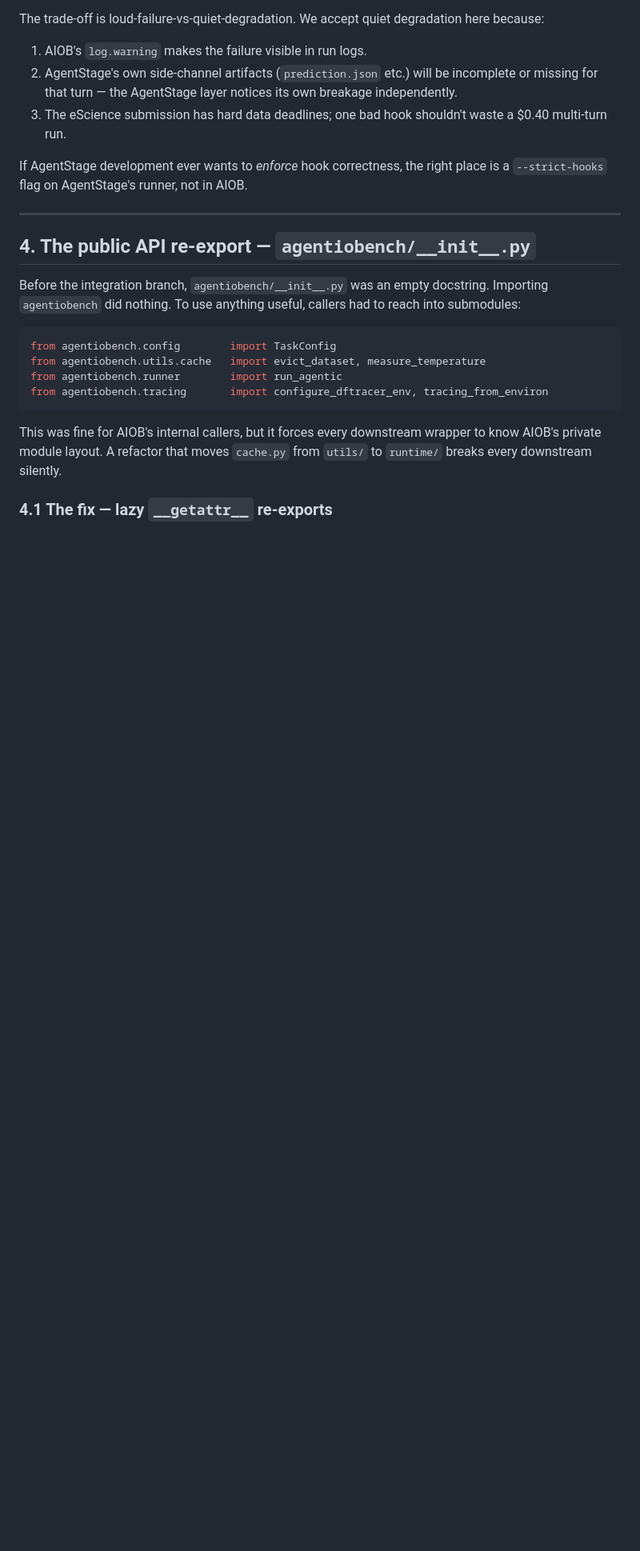
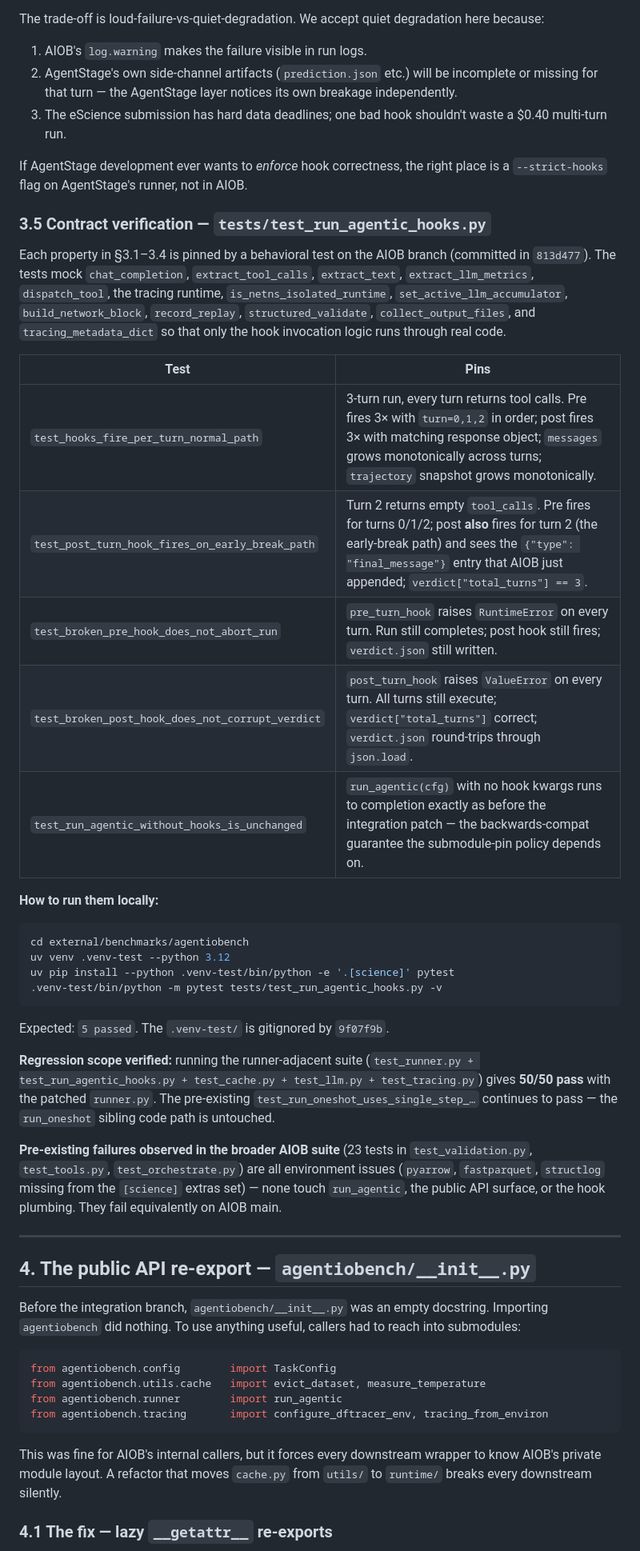
Before and after one commit to izzet/agentstage, a Markdown page: AIOB_INTEGRATION.md, the part around one of its changes. Shown at 80% size. Drawn GitHub-style; blank space fills up the shorter version.

````diff
--- a/AIOB_INTEGRATION.md
+++ b/AIOB_INTEGRATION.md
@@ -275,6 +282,49 @@ If AgentStage development ever wants to *enforce* hook correctness,
 the right place is a `--strict-hooks` flag on AgentStage's runner,
 not in AIOB.
 
+### 3.5 Contract verification — `tests/test_run_agentic_hooks.py`
+
+Each property in §3.1–3.4 is pinned by a behavioral test on the AIOB
+branch (committed in `813d477`). The tests mock `chat_completion`,
+`extract_tool_calls`, `extract_text`, `extract_llm_metrics`,
+`dispatch_tool`, the tracing runtime, `is_netns_isolated_runtime`,
+`set_active_llm_accumulator`, `build_network_block`, `record_replay`,
+`structured_validate`, `collect_output_files`, and
+`tracing_metadata_dict` so that only the hook invocation logic
+runs through real code.
+
+| Test | Pins |
+|---|---|
+| `test_hooks_fire_per_turn_normal_path` | 3-turn run, every turn returns tool calls. Pre fires 3× with `turn=0,1,2` in order; post fires 3× with matching response object; `messages` grows monotonically across turns; `trajectory` snapshot grows monotonically. |
+| `test_post_turn_hook_fires_on_early_break_path` | Turn 2 returns empty `tool_calls`. Pre fires for turns 0/1/2; post **also** fires for turn 2 (the early-break path) and sees the `{"type": "final_message"}` entry that AIOB just appended; `verdict["total_turns"] == 3`. |
+| `test_broken_pre_hook_does_not_abort_run` | `pre_turn_hook` raises `RuntimeError` on every turn. Run still completes; post hook still fires; `verdict.json` still written. |
+| `test_broken_post_hook_does_not_corrupt_verdict` | `post_turn_hook` raises `ValueError` on every turn. All turns still execute; `verdict["total_turns"]` correct; `verdict.json` round-trips through `json.load`. |
+| `test_run_agentic_without_hooks_is_unchanged` | `run_agentic(cfg)` with no hook kwargs runs to completion exactly as before the integration patch — the backwards-compat guarantee the submodule-pin policy depends on. |
+
+**How to run them locally:**
+
+```bash
+cd external/benchmarks/agentiobench
+uv venv .venv-test --python 3.12
+uv pip install --python .venv-test/bin/python -e '.[science]' pytest
+.venv-test/bin/python -m pytest tests/test_run_agentic_hooks.py -v
+```
+
+Expected: `5 passed`. The `.venv-test/` is gitignored by `9f07f9b`.
+
+**Regression scope verified:** running the runner-adjacent suite
+(`test_runner.py + test_run_agentic_hooks.py + test_cache.py +
+test_llm.py + test_tracing.py`) gives **50/50 pass** with the patched
+`runner.py`. The pre-existing `test_run_oneshot_uses_single_step_…`
+continues to pass — the `run_oneshot` sibling code path is untouched.
+
+**Pre-existing failures observed in the broader AIOB suite** (23
+tests in `test_validation.py`, `test_tools.py`, `test_orchestrate.py`)
+are all environment issues (`pyarrow`, `fastparquet`, `structlog`
+missing from the `[science]` extras set) — none touch `run_agentic`,
+the public API surface, or the hook plumbing. They fail equivalently
+on AIOB main.
+
 ---
 
 ## 4. The public API re-export — `agentiobench/__init__.py`
````
Also changed, not shown: other parts of AIOB_INTEGRATION.md (+41 -17 lines).
